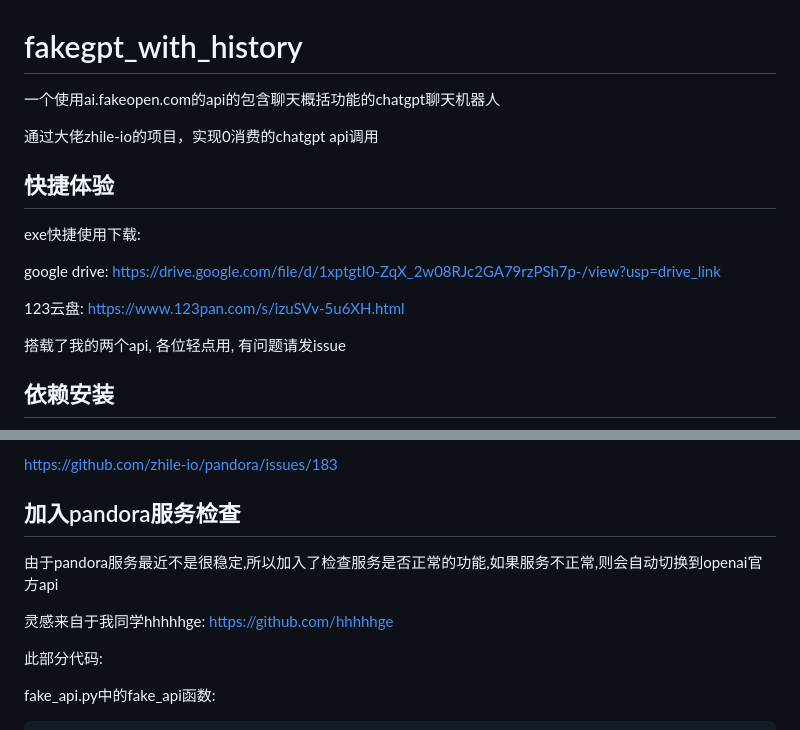
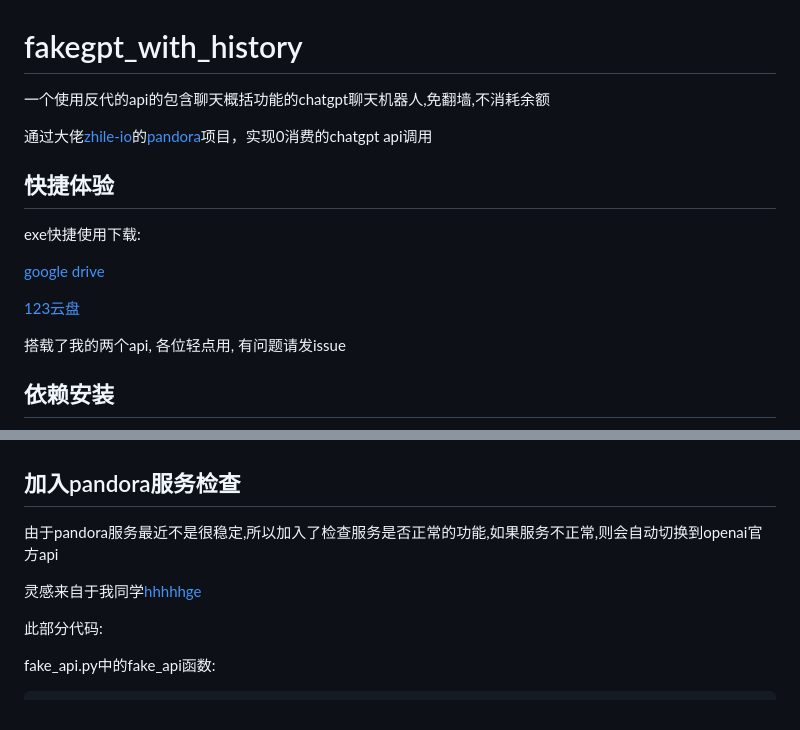
Before and after one commit to daishuge/fakegpt_with_history, a Markdown page: README.md, 2 parts joined by grey strips. GitHub-like rendering.

Commit message:
加入网址

```diff
--- a/README.md
+++ b/README.md
@@ -1,14 +1,14 @@
 # fakegpt_with_history
-一个使用ai.fakeopen.com的api的包含聊天概括功能的chatgpt聊天机器人
+一个使用反代的api的包含聊天概括功能的chatgpt聊天机器人,免翻墙,不消耗余额
 
-通过大佬zhile-io的项目，实现0消费的chatgpt api调用
+通过大佬[zhile-io](https://github.com/zhile-io)的[pandora](https://github.com/zhile-io/pandora)项目，实现0消费的chatgpt api调用
 
 ## 快捷体验
 exe快捷使用下载:
 
-google drive: https://drive.google.com/file/d/1xptgtI0-ZqX_2w08RJc2GA79rzPSh7p-/view?usp=drive_link
+[google drive]([https://drive.google.com/file/d/1xptgtI0-ZqX_2w08RJc2GA79rzPSh7p-/view?usp=drive_link])
 
-123云盘: https://www.123pan.com/s/izuSVv-5u6XH.html
+[123云盘](https://www.123pan.com/s/izuSVv-5u6XH.html)
 
 搭载了我的两个api, 各位轻点用, 有问题请发issue
 
@@ -23,10 +23,9 @@ pip install jieba
 
-https://github.com/zhile-io/pandora/issues/183
 
 ## 加入pandora服务检查
 由于pandora服务最近不是很稳定,所以加入了检查服务是否正常的功能,如果服务不正常,则会自动切换到openai官方api
 
-灵感来自于我同学hhhhhge: https://github.com/hhhhhge
+灵感来自于我同学[hhhhhge](https://github.com/hhhhhge)
 
 此部分代码:
 
```
Also changed, not shown: other parts of README.md (+1 -1 lines).
